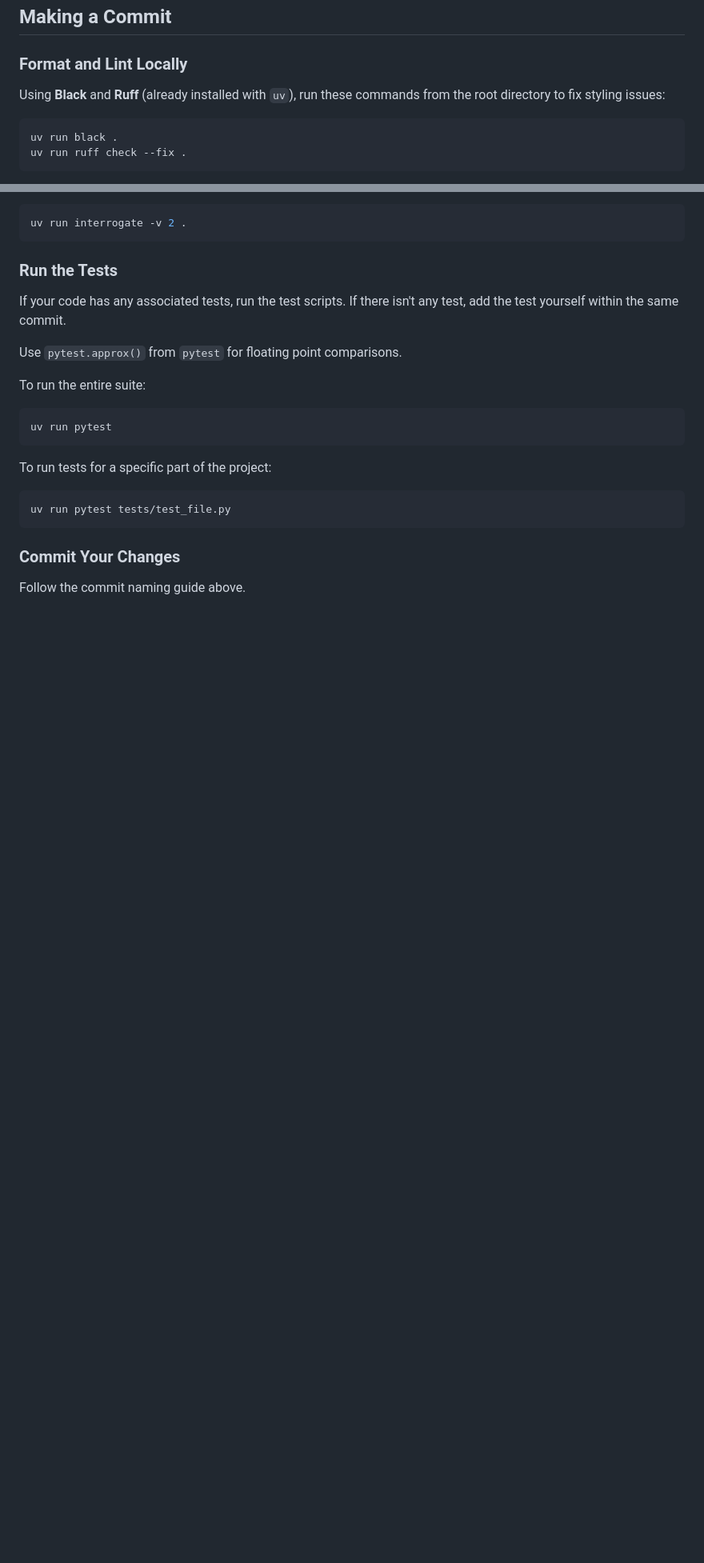
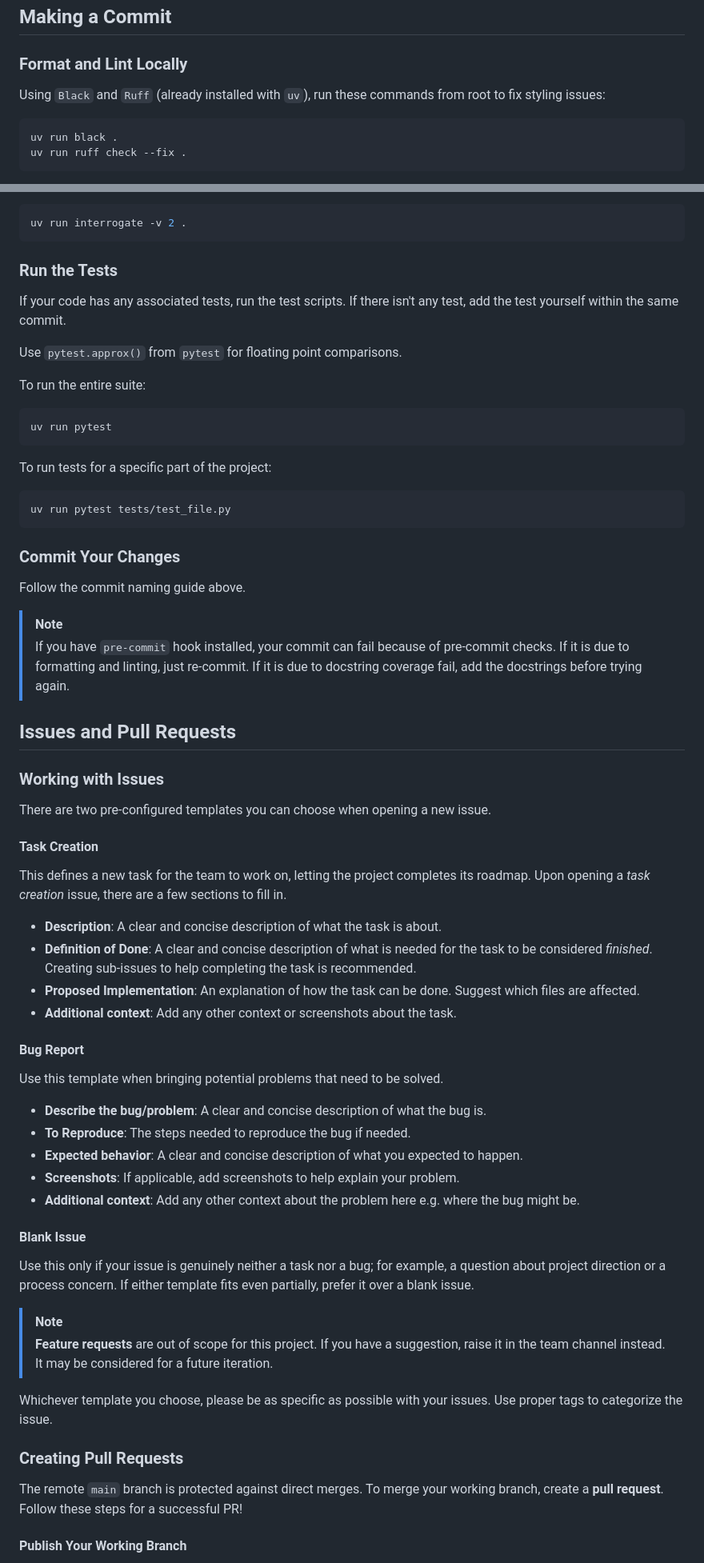
Before and after one commit to TanKhoiTV/blues-estimator-project, a Markdown page: CONTRIBUTING.md, 2 parts joined by grey strips. Shown at 80% size. GitHub-like rendering; blank space fills up the shorter version.

Commit message:
docs(contributing): add issue and pull request workflow instructions

````diff
--- a/CONTRIBUTING.md
+++ b/CONTRIBUTING.md
@@ -156,7 +160,7 @@ Callers must update match arms to use the new variant types.
 
 ### Format and Lint Locally
 
-Using **Black** and **Ruff** (already installed with `uv`), run these commands from the root directory to fix styling issues:
+Using `Black` and `Ruff` (already installed with `uv`), run these commands from root to fix styling issues:
 
 ```bash
 uv run black .
@@ -247,3 +251,47 @@ uv run pytest tests/test_file.py
 ### Commit Your Changes
 
 Follow the commit naming guide above.
+
+> [!NOTE]
+> If you have `pre-commit` hook installed, your commit can fail because of pre-commit checks. If it is due to formatting and linting, just re-commit. If it is due to docstring coverage fail, add the docstrings before trying again.
+
+## Issues and Pull Requests
+
+### Working with Issues
+
+There are two pre-configured templates you can choose when opening a new issue.
+
+#### Task Creation
+
+This defines a new task for the team to work on, letting the project completes its roadmap. Upon opening a _task creation_ issue, there are a few sections to fill in.
+
+* **Description**: A clear and concise description of what the task is about.
+* **Definition of Done**: A clear and concise description of what is needed for the task to be considered _finished_. Creating sub-issues to help completing the task is recommended.
+* **Proposed Implementation**: An explanation of how the task can be done. Suggest which files are affected.
+* **Additional context**: Add any other context or screenshots about the task.
+
+#### Bug Report
+
+Use this template when bringing potential problems that need to be solved.
+
+* **Describe the bug/problem**: A clear and concise description of what the bug is.
+* **To Reproduce**: The steps needed to reproduce the bug if needed.
+* **Expected behavior**: A clear and concise description of what you expected to happen.
+* **Screenshots**: If applicable, add screenshots to help explain your problem.
+* **Additional context**: Add any other context about the problem here e.g. where the bug might be.
+
+#### Blank Issue
+
+Use this only if your issue is genuinely neither a task nor a bug; for example, a question about project direction or a process concern. If either template fits even partially, prefer it over a blank issue.
+
+> [!NOTE]
+> **Feature requests** are out of scope for this project. If you have a suggestion, raise it in the team channel instead. It may be considered for a future iteration.
+
+Whichever template you choose, please be as specific as possible with your issues. Use proper tags to categorize the issue.
+
+### Creating Pull Requests
+
+The remote `main` branch is protected against direct merges. To merge your working branch, create a **pull request**. Follow these steps for a successful PR!
+
+#### Publish Your Working Branch
+
````
Also changed, not shown: other parts of CONTRIBUTING.md (+84 -4 lines).
